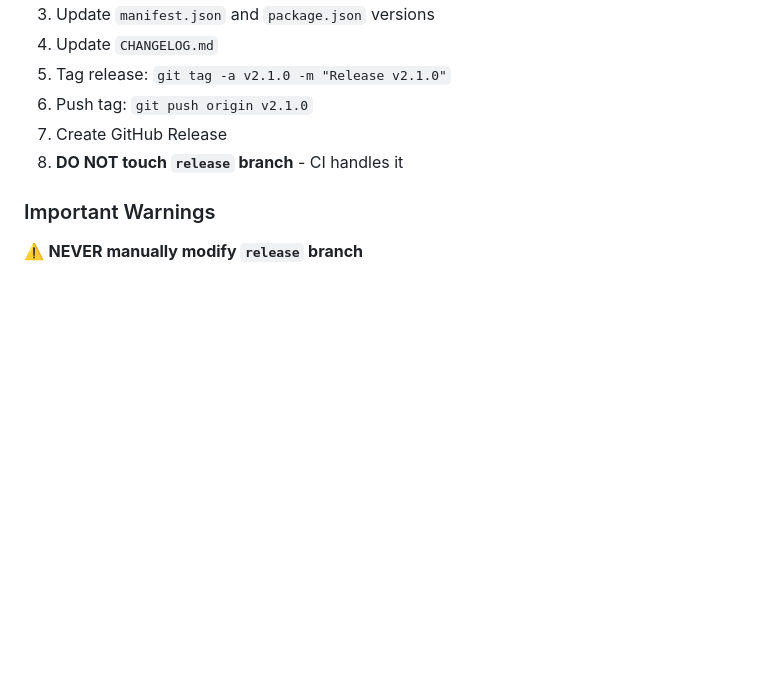
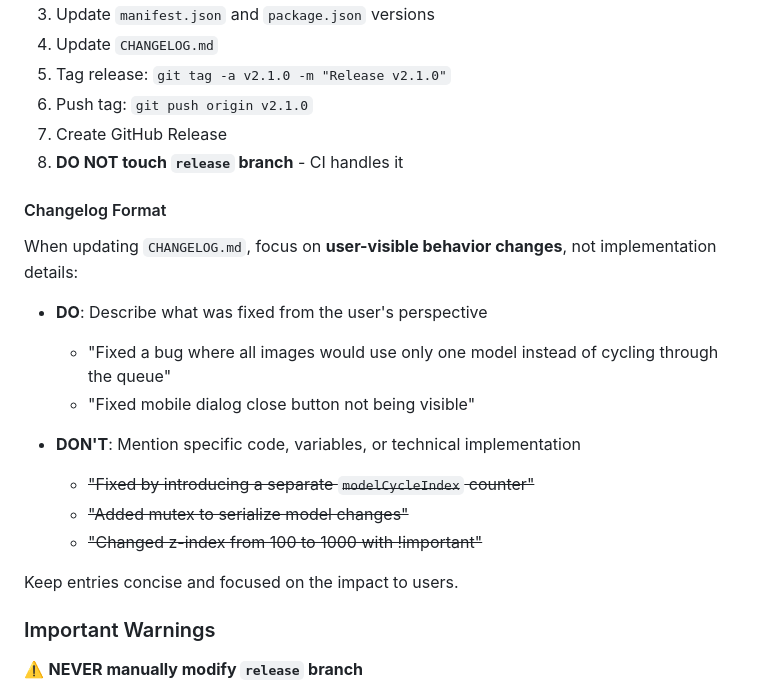
Before and after one commit to djdembeck/SillyTavern-Image-Generation-Autopilot, a Markdown page: AGENTS.md, the part around the change. GitHub-like rendering; blank space fills up the shorter version.

Commit message:
docs: update changelog for v2.0.1 and add changelog format guidance to AGENTS.md

```diff
--- a/AGENTS.md
+++ b/AGENTS.md
@@ -341,6 +341,21 @@ context.writeExtensionField(MODULE_NAME, 'presets', presets);
 7. Create GitHub Release
 8. **DO NOT touch `release` branch** - CI handles it
 
+#### Changelog Format
+
+When updating `CHANGELOG.md`, focus on **user-visible behavior changes**, not implementation details:
+
+- **DO**: Describe what was fixed from the user's perspective
+  - "Fixed a bug where all images would use only one model instead of cycling through the queue"
+  - "Fixed mobile dialog close button not being visible"
+
+- **DON'T**: Mention specific code, variables, or technical implementation
+  - ~~"Fixed by introducing a separate `modelCycleIndex` counter"~~
+  - ~~"Added mutex to serialize model changes"~~
+  - ~~"Changed z-index from 100 to 1000 with !important"~~
+
+Keep entries concise and focused on the impact to users.
+
 ### Important Warnings
 
 ⚠️ **NEVER manually modify `release` branch**
```
Also changed, not shown: CHANGELOG.md (+4 -6 lines).
